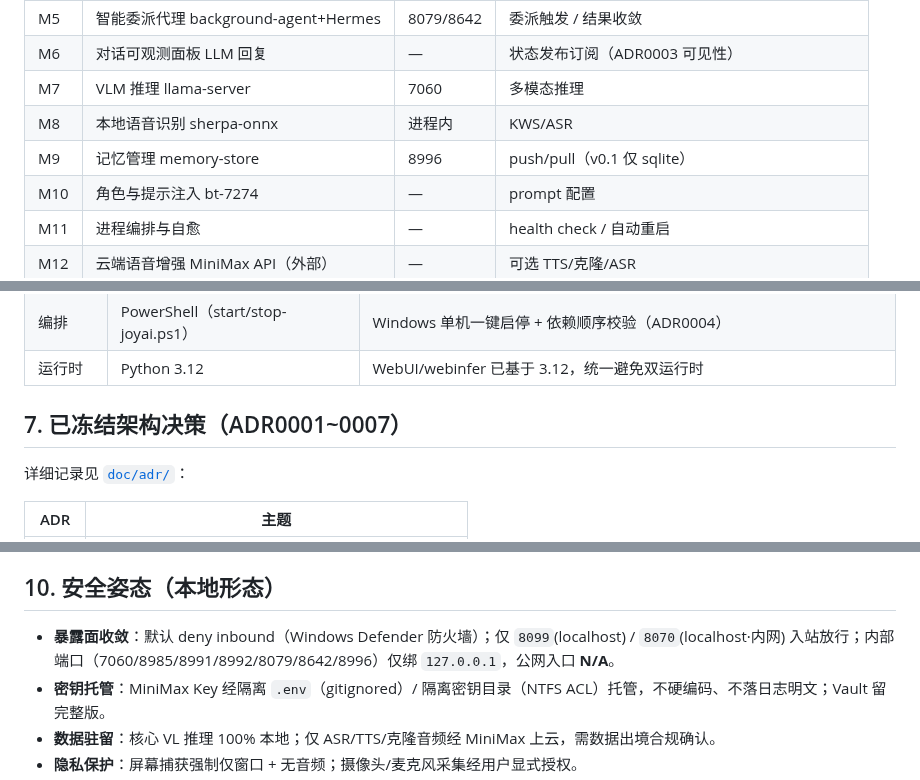
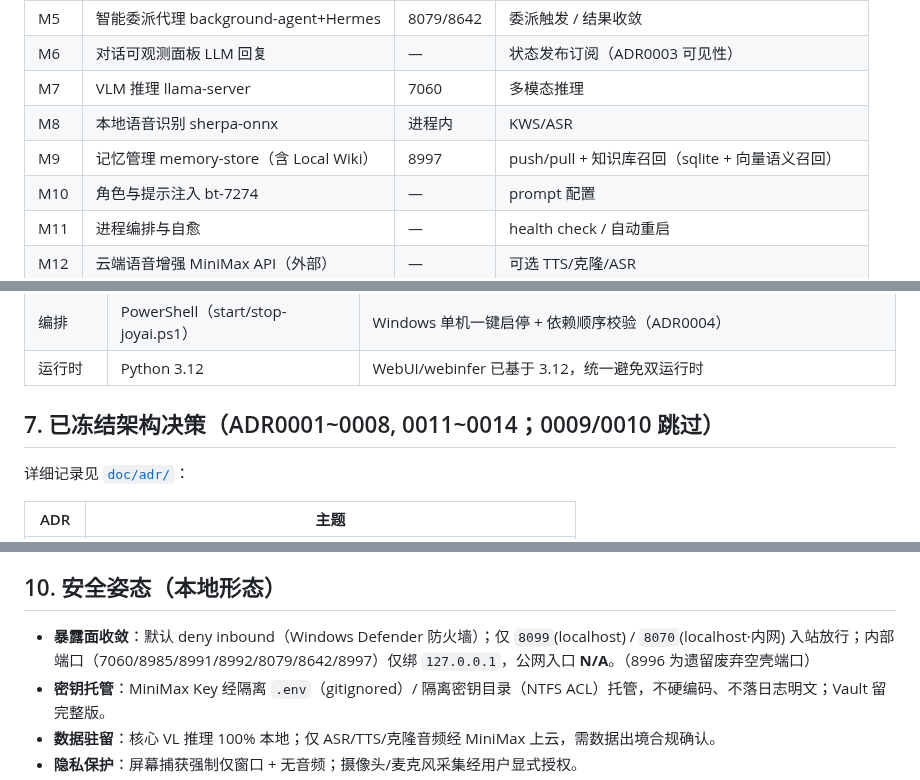
Before and after one commit to kuhaku9527/JoyAI-VL-Interaction, a Markdown page: ARCHITECTURE.md, 3 parts joined by grey strips. Rendered like a GitHub page.

```diff
--- a/ARCHITECTURE.md
+++ b/ARCHITECTURE.md
@@ -91,7 +93,7 @@ flowchart TB
 | M6 | 对话可观测面板 LLM 回复 | — | 状态发布订阅（ADR0003 可见性） |
 | M7 | VLM 推理 llama-server | 7060 | 多模态推理 |
 | M8 | 本地语音识别 sherpa-onnx | 进程内 | KWS/ASR |
-| M9 | 记忆管理 memory-store | 8996 | push/pull（v0.1 仅 sqlite） |
+| M9 | 记忆管理 memory-store（含 Local Wiki） | 8997 | push/pull + 知识库召回（sqlite + 向量语义召回） |
 | M10 | 角色与提示注入 bt-7274 | — | prompt 配置 |
 | M11 | 进程编排与自愈 | — | health check / 自动重启 |
 | M12 | 云端语音增强 MiniMax API（外部） | — | 可选 TTS/克隆/ASR |
@@ -110,7 +112,7 @@ flowchart TB
 | 编排 | PowerShell（start/stop-joyai.ps1） | Windows 单机一键启停 + 依赖顺序校验（ADR0004） |
 | 运行时 | Python 3.12 | WebUI/webinfer 已基于 3.12，统一避免双运行时 |
 
-## 7. 已冻结架构决策（ADR0001~0007）
+## 7. 已冻结架构决策（ADR0001~0008, 0011~0014；0009/0010 跳过）
 
 详细记录见 [`doc/adr/`](doc/adr/)：
 
@@ -147,7 +153,7 @@ flowchart TB
 
 ## 10. 安全姿态（本地形态）
 
-- **暴露面收敛**：默认 deny inbound（Windows Defender 防火墙）；仅 `8099`(localhost) / `8070`(localhost·内网) 入站放行；内部端口（7060/8985/8991/8992/8079/8642/8996）仅绑 `127.0.0.1`，公网入口 **N/A**。
+- **暴露面收敛**：默认 deny inbound（Windows Defender 防火墙）；仅 `8099`(localhost) / `8070`(localhost·内网) 入站放行；内部端口（7060/8985/8991/8992/8079/8642/8997）仅绑 `127.0.0.1`，公网入口 **N/A**。（8996 为遗留废弃空壳端口）
 - **密钥托管**：MiniMax Key 经隔离 `.env`（gitignored）/ 隔离密钥目录（NTFS ACL）托管，不硬编码、不落日志明文；Vault 留完整版。
 - **数据驻留**：核心 VL 推理 100% 本地；仅 ASR/TTS/克隆音频经 MiniMax 上云，需数据出境合规确认。
 - **隐私保护**：屏幕捕获强制仅窗口 + 无音频；摄像头/麦克风采集经用户显式授权。
```
Also changed, not shown: other parts of ARCHITECTURE.md (+10 -3 lines).
